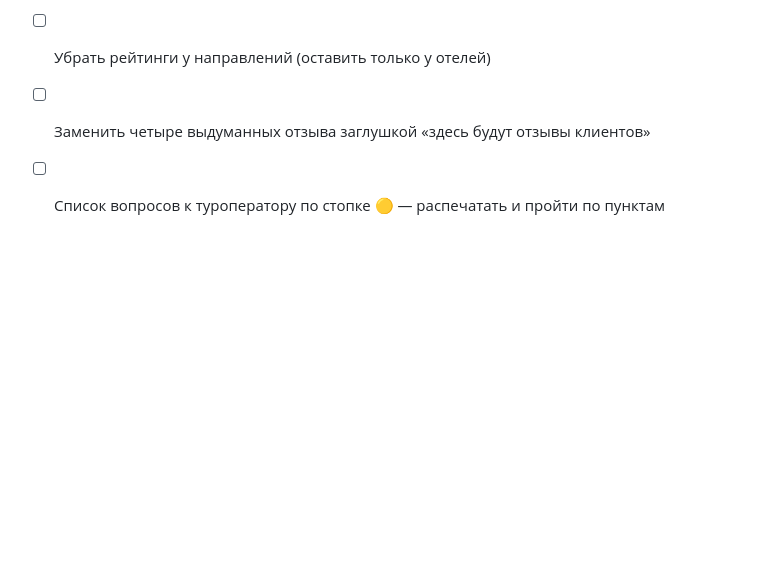
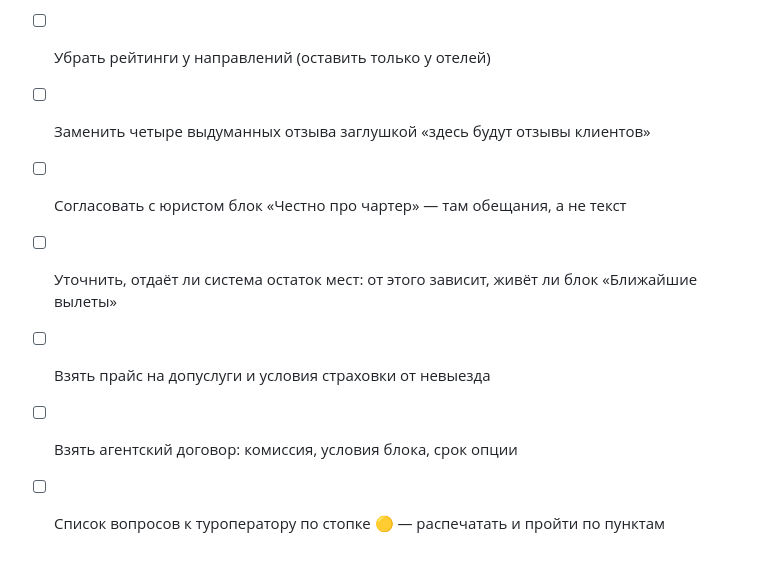
Before and after one commit to airvolga3/izitours, a Markdown page: DATA-REVISION.md, the part around one of its changes. Rendered like a GitHub page; blank space fills up the shorter version.

```diff
--- a/DATA-REVISION.md
+++ b/DATA-REVISION.md
@@ -110,4 +126,8 @@
 - [ ] Заменить «4,7 из 1 284 отзыва» на проверяемый источник
 - [ ] Убрать рейтинги у направлений (оставить только у отелей)
 - [ ] Заменить четыре выдуманных отзыва заглушкой «здесь будут отзывы клиентов»
+- [ ] Согласовать с юристом блок «Честно про чартер» — там обещания, а не текст
+- [ ] Уточнить, отдаёт ли система остаток мест: от этого зависит, живёт ли блок «Ближайшие вылеты»
+- [ ] Взять прайс на допуслуги и условия страховки от невыезда
+- [ ] Взять агентский договор: комиссия, условия блока, срок опции
 - [ ] Список вопросов к туроператору по стопке 🟡 — распечатать и пройти по пунктам
```
Also changed, not shown: other parts of DATA-REVISION.md (+16 -0 lines).
